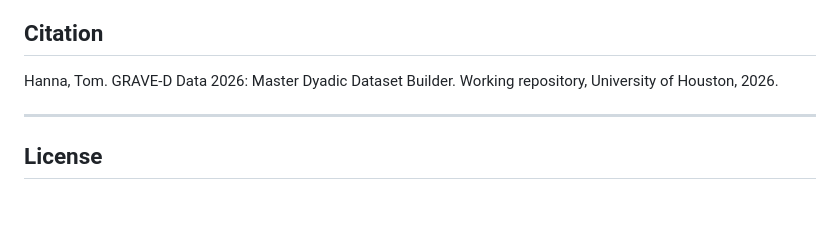
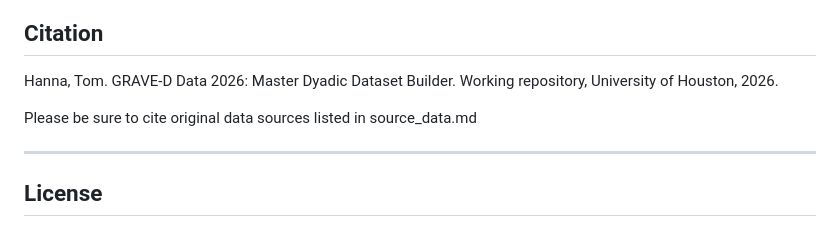
Before and after one commit to tomhanna-uh/grave_d_data2026, a Markdown page: README.md, the part around the change. Rendered like a GitHub page; blank space fills up the shorter version.

```diff
--- a/README.md
+++ b/README.md
@@ -245,6 +245,8 @@ This file should be copied into the `data/` directory of downstream analysis rep
 
 Hanna, Tom. GRAVE-D Data 2026: Master Dyadic Dataset Builder. Working repository, University of Houston, 2026.
 
+Please be sure to cite original data sources listed in source_data.md
+
 ---
 
 ## License
```
